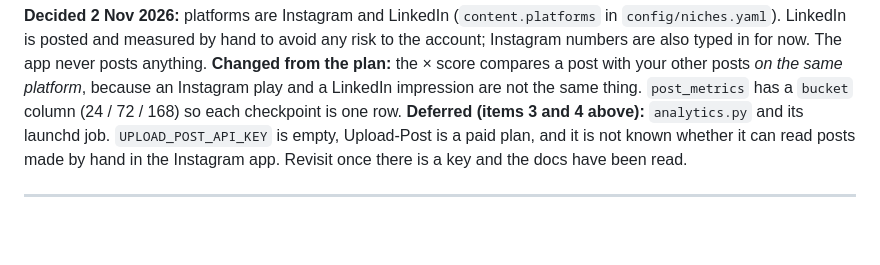
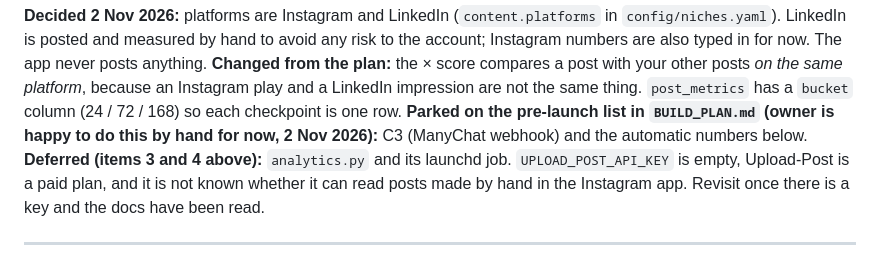
Before and after one commit to bdravie/agency-os, a Markdown page: docs/CONTENT_ENGINE_V2.md, the part around the change. Drawn GitHub-style; blank space fills up the shorter version.

```diff
--- a/docs/CONTENT_ENGINE_V2.md
+++ b/docs/CONTENT_ENGINE_V2.md
@@ -82,6 +82,7 @@
 
 **Decided 2 Nov 2026:** platforms are Instagram and LinkedIn (`content.platforms` in `config/niches.yaml`). LinkedIn is posted and measured by hand to avoid any risk to the account; Instagram numbers are also typed in for now. The app never posts anything.
 **Changed from the plan:** the × score compares a post with your other posts *on the same platform*, because an Instagram play and a LinkedIn impression are not the same thing. `post_metrics` has a `bucket` column (24 / 72 / 168) so each checkpoint is one row.
+**Parked on the pre-launch list in `BUILD_PLAN.md` (owner is happy to do this by hand for now, 2 Nov 2026):** C3 (ManyChat webhook) and the automatic numbers below.
 **Deferred (items 3 and 4 above):** `analytics.py` and its launchd job. `UPLOAD_POST_API_KEY` is empty, Upload-Post is a paid plan, and it is not known whether it can read posts made by hand in the Instagram app. Revisit once there is a key and the docs have been read.
 
 ---
```
Also changed, not shown: BUILD_PLAN.md (+3 -0 lines).
